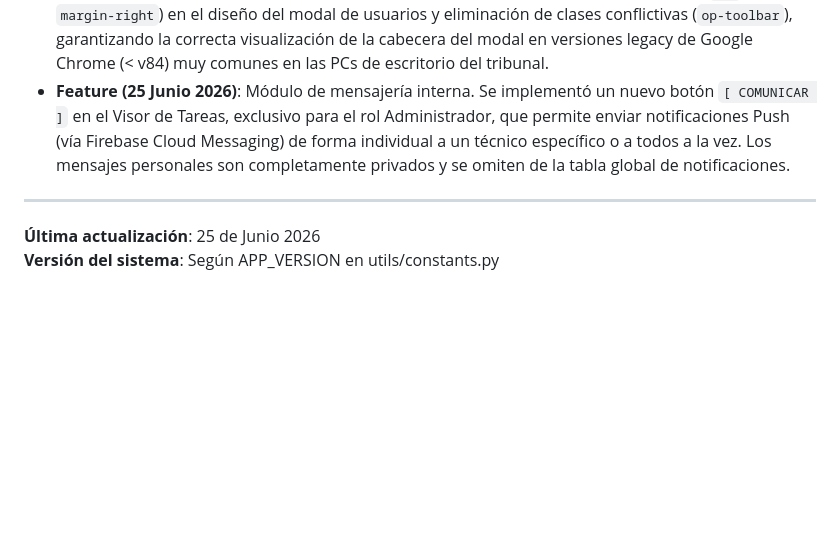
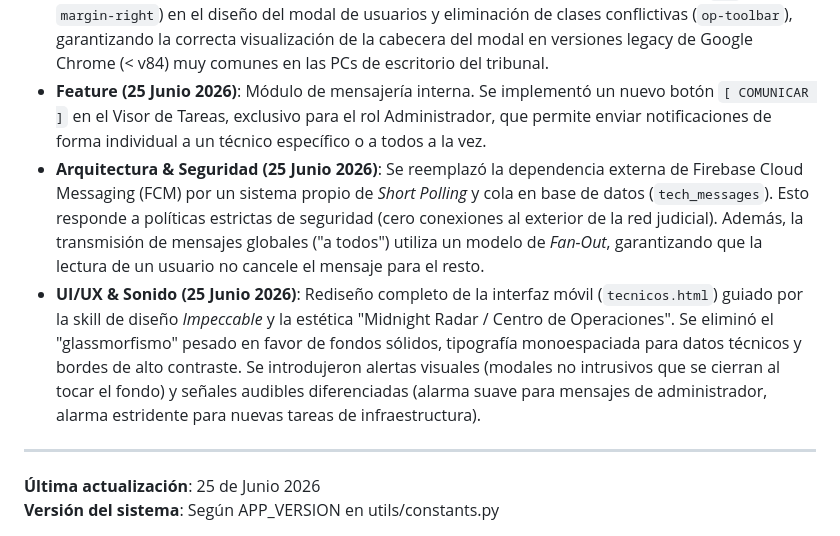
Before and after one commit to gustavounju/servidor-inventario, a Markdown page: CONTEXT.md, the part around the change. GitHub-like rendering; blank space fills up the shorter version.

Commit message:
docs: document recent architectural, security and UI changes in CONTEXT.md

```diff
--- a/CONTEXT.md
+++ b/CONTEXT.md
@@ -161,7 +161,9 @@ python servidor.py (modo HTTP en puerto 8080 para móviles)
 - **Feature (24 Junio 2026)**: Implementación de la Sincronización Manual de Usuarios desde Active Directory (`services/ad_sync_service.py`). Se añadió un botón en la interfaz de Gestión de Usuarios que permite extraer todos los usuarios del dominio (requiere configurar `AD_SYNC_USER` y `AD_SYNC_PASSWORD` en `.env` sin exponer credenciales en el código base) e insertarlos en la tabla local `ad_users`. Esto garantiza que los nuevos empleados aparezcan en el desplegable de "Solicitante" automáticamente al crear tareas.
 - **UI/UX & Seguridad (24 Junio 2026)**: Extensión de la estética 'Cyberpunk/Midnight' a la pantalla de Gestión de Usuarios y sus modales (`_shared_modals.html`), consolidando la identidad visual premium en las vistas administrativas. Además, como parte de la mejora en la navegación del modal (que sufría cierres prematuros o recargas incorrectas), se implementó `_safe_next_url()` en `bp_users.py`. Esto previene vulnerabilidades de *Open Redirect*, asegurando que el parámetro `next_url` solo redirija a rutas internas validadas.
 - **Bugfix CSS (24 Junio 2026)**: Remediación de un fallo de compatibilidad de CSS Flexbox (`gap` vs `margin-right`) en el diseño del modal de usuarios y eliminación de clases conflictivas (`op-toolbar`), garantizando la correcta visualización de la cabecera del modal en versiones legacy de Google Chrome (< v84) muy comunes en las PCs de escritorio del tribunal.
-- **Feature (25 Junio 2026)**: Módulo de mensajería interna. Se implementó un nuevo botón `[ COMUNICAR ]` en el Visor de Tareas, exclusivo para el rol Administrador, que permite enviar notificaciones Push (vía Firebase Cloud Messaging) de forma individual a un técnico específico o a todos a la vez. Los mensajes personales son completamente privados y se omiten de la tabla global de notificaciones.
+- **Feature (25 Junio 2026)**: Módulo de mensajería interna. Se implementó un nuevo botón `[ COMUNICAR ]` en el Visor de Tareas, exclusivo para el rol Administrador, que permite enviar notificaciones de forma individual a un técnico específico o a todos a la vez.
+- **Arquitectura & Seguridad (25 Junio 2026)**: Se reemplazó la dependencia externa de Firebase Cloud Messaging (FCM) por un sistema propio de *Short Polling* y cola en base de datos (`tech_messages`). Esto responde a políticas estrictas de seguridad (cero conexiones al exterior de la red judicial). Además, la transmisión de mensajes globales ("a todos") utiliza un modelo de *Fan-Out*, garantizando que la lectura de un usuario no cancele el mensaje para el resto.
+- **UI/UX & Sonido (25 Junio 2026)**: Rediseño completo de la interfaz móvil (`tecnicos.html`) guiado por la skill de diseño *Impeccable* y la estética "Midnight Radar / Centro de Operaciones". Se eliminó el "glassmorfismo" pesado en favor de fondos sólidos, tipografía monoespaciada para datos técnicos y bordes de alto contraste. Se introdujeron alertas visuales (modales no intrusivos que se cierran al tocar el fondo) y señales audibles diferenciadas (alarma suave para mensajes de administrador, alarma estridente para nuevas tareas de infraestructura).
 ---
 
 **Última actualización**: 25 de Junio 2026
```
